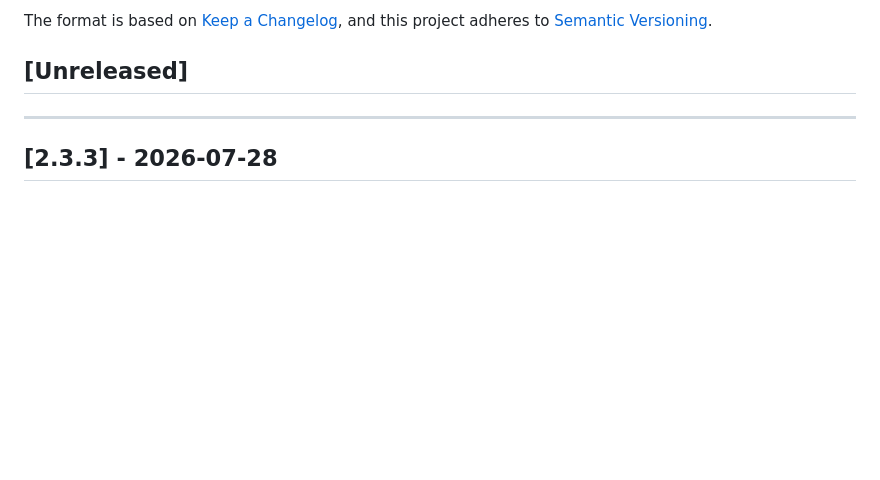
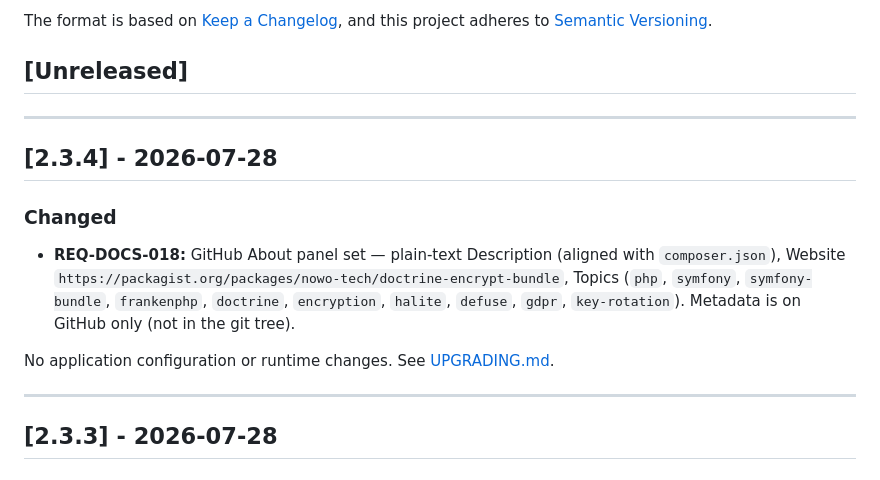
Before and after one commit to nowo-tech/DoctrineEncryptBundle, a Markdown page: docs/CHANGELOG.md, the part around the change. Rendered like a GitHub page; blank space fills up the shorter version.

Commit message:
Release v2.3.4: document GitHub About (REQ-DOCS-018).

```diff
--- a/docs/CHANGELOG.md
+++ b/docs/CHANGELOG.md
@@ -6,6 +6,16 @@ The format is based on [Keep a Changelog](https://keepachangelog.com/en/1.0.0/),
 and this project adheres to [Semantic Versioning](https://semver.org/spec/v2.0.0.html).
 
 ## [Unreleased]
+
+---
+
+## [2.3.4] - 2026-07-28
+
+### Changed
+
+- **REQ-DOCS-018:** GitHub About panel set — plain-text Description (aligned with `composer.json`), Website `https://packagist.org/packages/nowo-tech/doctrine-encrypt-bundle`, Topics (`php`, `symfony`, `symfony-bundle`, `frankenphp`, `doctrine`, `encryption`, `halite`, `defuse`, `gdpr`, `key-rotation`). Metadata is on GitHub only (not in the git tree).
+
+No application configuration or runtime changes. See [UPGRADING.md](UPGRADING.md#upgrading-to-234).
 
 ---
 
```
Also changed, not shown: docs/RELEASE.md (+7 -0 lines), docs/UPGRADING.md (+20 -0 lines).
